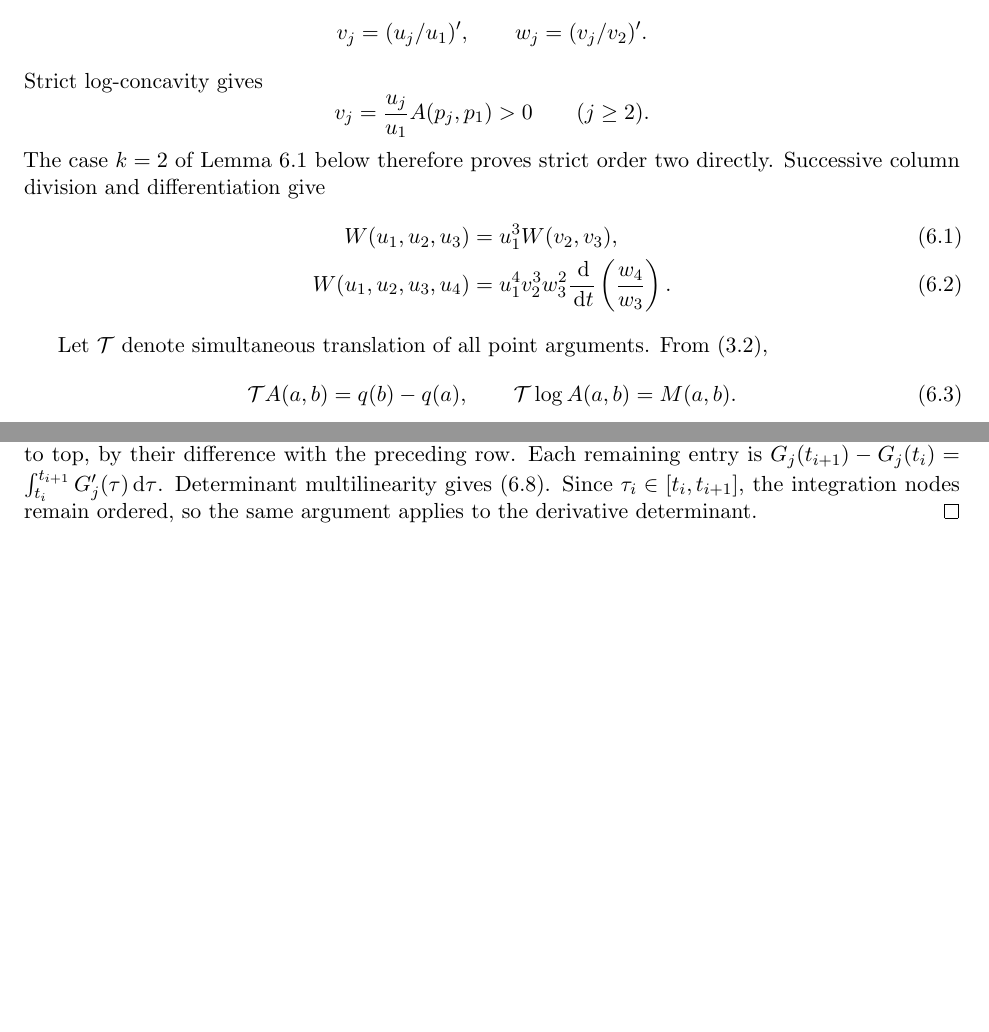
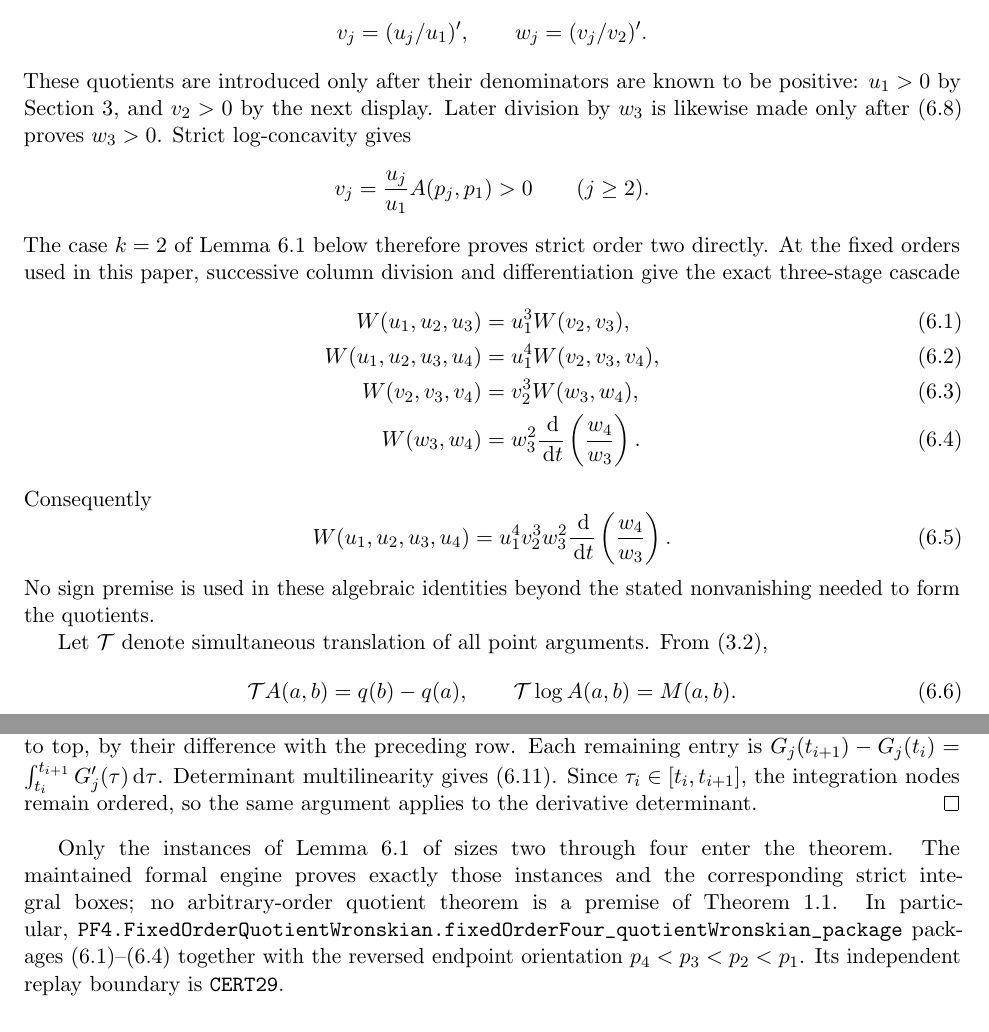
Before and after one commit to falseywinchnet/zeta, a LaTeX paper (paper/arxiv/main.tex): two parts of pages 7 and 8 of 27 before the commit and two parts of pages 7 and 8 of 28 after it, joined at a grey line, cut so that both start at the same text, the shorter picture padded with empty space. Compiled offline with pdfLaTeX.

Commit message:
mind(P000160): Backport the fixed-order quotient-Wronskian Lean package into the PF4 manuscript

```diff
--- a/paper/arxiv/main.tex
+++ b/paper/arxiv/main.tex
@@ -396,19 +396,32 @@ Fix \(y_1<y_2<y_3<y_4\), put \(u_j(t)=\Phi(t-y_j)\), and write
 \[
  v_j=(u_j/u_1)',\qquad w_j=(v_j/v_2)'.
 \]
+These quotients are introduced only after their denominators are known to be
+positive: \(u_1>0\) by \secref{sec:kernel}, and \(v_2>0\) by the next
+display. Later division by \(w_3\) is likewise made only after
+\eqref{eq:gj-Lambda} proves \(w_3>0\).
 Strict log-concavity gives
 \[
  v_j=\frac{u_j}{u_1}A(p_j,p_1)>0\qquad(j\geq2).
 \]
 The case \(k=2\) of Lemma~\ref{lem:quotient-integral} below therefore proves
 strict order two directly.
-Successive column division and differentiation give
+At the fixed orders used in this paper, successive column division and
+differentiation give the exact three-stage cascade
 \begin{align}
  W(u_1,u_2,u_3)&=u_1^3W(v_2,v_3),\label{eq:W3-quotient}\\
- W(u_1,u_2,u_3,u_4)&=u_1^4v_2^3w_3^2
+ W(u_1,u_2,u_3,u_4)&=u_1^4W(v_2,v_3,v_4),\label{eq:W4-first}\\
+ W(v_2,v_3,v_4)&=v_2^3W(w_3,w_4),\label{eq:W4-second}\\
+ W(w_3,w_4)&=w_3^2\frac{\dd}{\dd t}
+ \left(\frac{w_4}{w_3}\right).\label{eq:W4-third}
+\end{align}
+Consequently
+\begin{equation}\label{eq:W4-quotient}
+ W(u_1,u_2,u_3,u_4)=u_1^4v_2^3w_3^2
  \frac{\dd}{\dd t}\left(\frac{w_4}{w_3}\right).
- \label{eq:W4-quotient}
-\end{align}
+\end{equation}
+No sign premise is used in these algebraic identities beyond the stated
+nonvanishing needed to form the quotients.
 
 Let \(\T\) denote simultaneous translation of all point arguments. From
 \eqref{eq:AM},
@@ -487,6 +500,17 @@ Determinant multilinearity gives \eqref{eq:iterated-determinant}. Since
 \(\tau_i\in[t_i,t_{i+1}]\), the integration nodes remain ordered, so the same
 argument applies to the derivative determinant.
 \end{proof}
+
+\begin{sloppypar}
+Only the instances of Lemma~\ref{lem:quotient-integral} of sizes two through
+four enter the theorem. The maintained formal engine proves exactly those
+instances and the corresponding strict integral boxes; no arbitrary-order
+quotient theorem is a premise of Theorem~\ref{thm:main}. In particular,
+\path{PF4.FixedOrderQuotientWronskian.fixedOrderFour_quotientWronskian_package}
+packages \eqref{eq:W3-quotient}--\eqref{eq:W4-third} together with the reversed
+endpoint orientation \(p_4<p_3<p_2<p_1\). Its independent replay boundary is
+\texttt{CERT29}.
+\end{sloppypar}
 
 \begin{lemma}[Confluent divided-difference limit]\label{lem:confluent-limit}
 Let \(f\in C^{2k-2}\), let
```
Also changed, not shown: paper/manuscript/sections/S05-quotient-reduction.tex (+28 -4 lines), strict-global-pf4-riemann-kernel.pdf, 2 other files.
